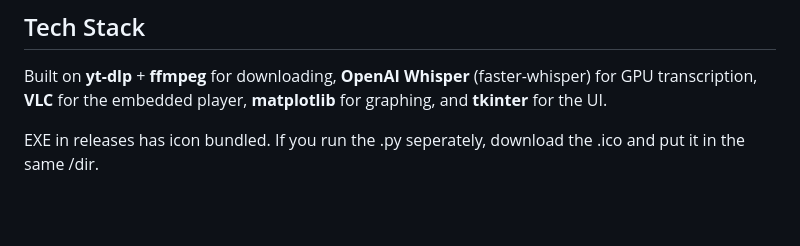
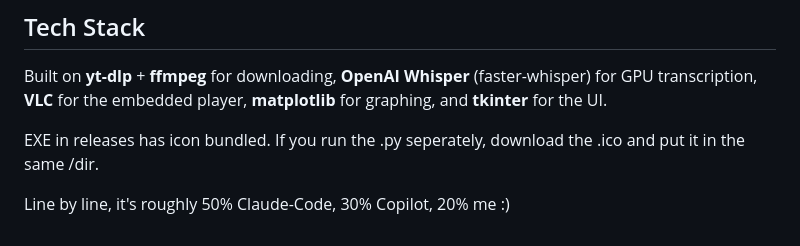
Before and after one commit to skurbee/YTArchiver, a Markdown page: README.md, the part around the change. Drawn GitHub-style; blank space fills up the shorter version.

Commit message:
Update README with contribution percentages
Added a note about the contribution percentages in the README.

```diff
--- a/README.md
+++ b/README.md
@@ -57,3 +57,6 @@ Download, organize, transcribe, search, and compress entire channels — then ke
 Built on **yt-dlp** + **ffmpeg** for downloading, **OpenAI Whisper** (faster-whisper) for GPU transcription, **VLC** for the embedded player, **matplotlib** for graphing, and **tkinter** for the UI.
 
 EXE in releases has icon bundled. If you run the .py seperately, download the .ico and put it in the same /dir.
+
+
+Line by line, it's roughly 50% Claude-Code, 30% Copilot, 20% me :)
```
